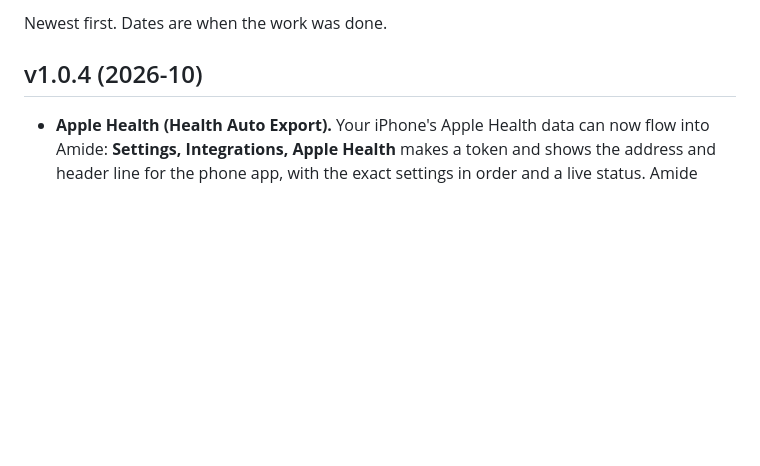
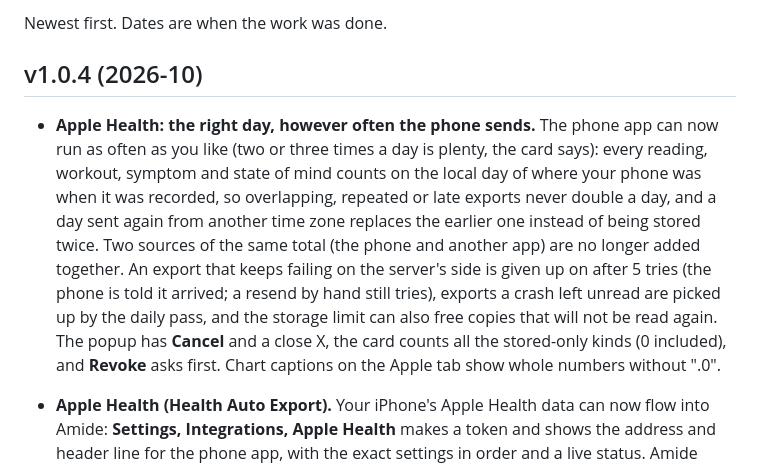
Before and after one commit to Xsatc77/amide, a Markdown page: CHANGELOG.md, the part around the change. GitHub-like rendering; blank space fills up the shorter version.

```diff
--- a/CHANGELOG.md
+++ b/CHANGELOG.md
@@ -4,6 +4,7 @@ Newest first. Dates are when the work was done.
 
 ## v1.0.4 (2026-10)
 
+- **Apple Health: the right day, however often the phone sends.** The phone app can now run as often as you like (two or three times a day is plenty, the card says): every reading, workout, symptom and state of mind counts on the local day of where your phone was when it was recorded, so overlapping, repeated or late exports never double a day, and a day sent again from another time zone replaces the earlier one instead of being stored twice. Two sources of the same total (the phone and another app) are no longer added together. An export that keeps failing on the server's side is given up on after 5 tries (the phone is told it arrived; a resend by hand still tries), exports a crash left unread are picked up by the daily pass, and the storage limit can also free copies that will not be read again. The popup has **Cancel** and a close X, the card counts all the stored-only kinds (0 included), and **Revoke** asks first. Chart captions on the Apple tab show whole numbers without ".0".
 - **Apple Health (Health Auto Export).** Your iPhone's Apple Health data can now flow into Amide: **Settings, Integrations, Apple Health** makes a token and shows the address and header line for the phone app, with the exact settings in order and a live status. Amide receives the app's JSON at its own address, keeps every export as it arrived (90 days) and builds a clean per-metric history; a popup on the first data lets you choose what to show, and an **Apple** tab on Body charts it with today's and the week's figures, Apple workouts, symptoms and state of mind. ECG, heart rate notifications, cycle tracking and medications are stored only. Apple data stays apart from your own measurements. A read function returns the history as plain data. The receiver takes posts up to 64 MB (`AMIDE_HEALTH_MAX_MB`), keeps at most 2 GB of raw copies per person (`AMIDE_HEALTH_RAW_QUOTA_MB`; the oldest already-read copies go first), allows 10 live tokens per person, and asks the phone to resend when an import fails on the server's side. The guides have a new Apple Health section.
 - Journal: the **Appetite** badge colors are now reversed, since lower appetite is the better result: 1 is green and 5 is red (mood, energy and sleep stay higher-is-better). The color is worked out when the page is drawn, so every past entry changes too.
 - **Both guides brought up to date.** `docs/USER_GUIDE.md` and `docs/GUIDE.md` now cover everything added since the last update (Learn, scale readings and import, journal photos, photo reminders, macro rings, the 14-day water table and the 90% rule, removing an item from an order, price correction, Active Vials, weight change labels, the Not established convention on library cards), and all 39 screenshots in `docs/guide/img` were retaken from fresh invented demo data (nine are new).
```
Also changed, not shown: docs/GUIDE.md (+7 -7 lines), docs/guide/img/40-apple-card.png, docs/guide/img/41-apple-popup.png, docs/guide/img/42-apple-tab.png, 1 other file.
